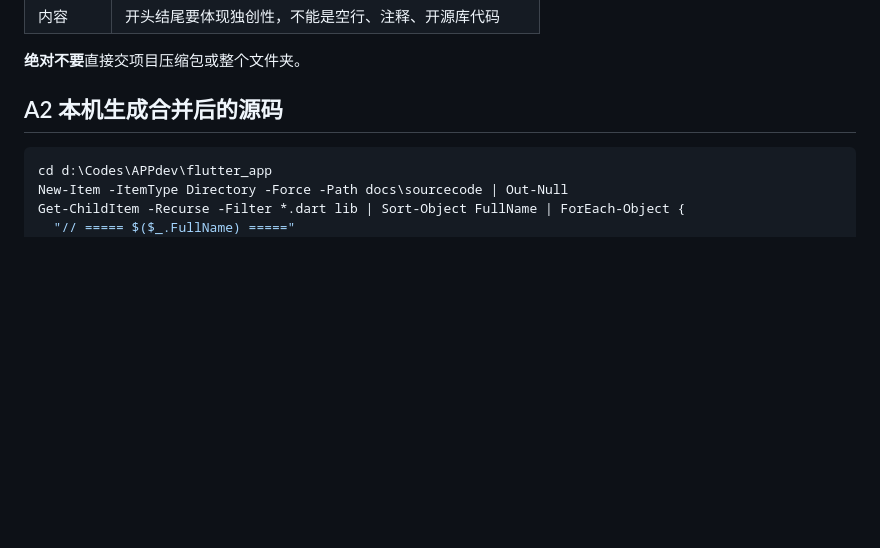
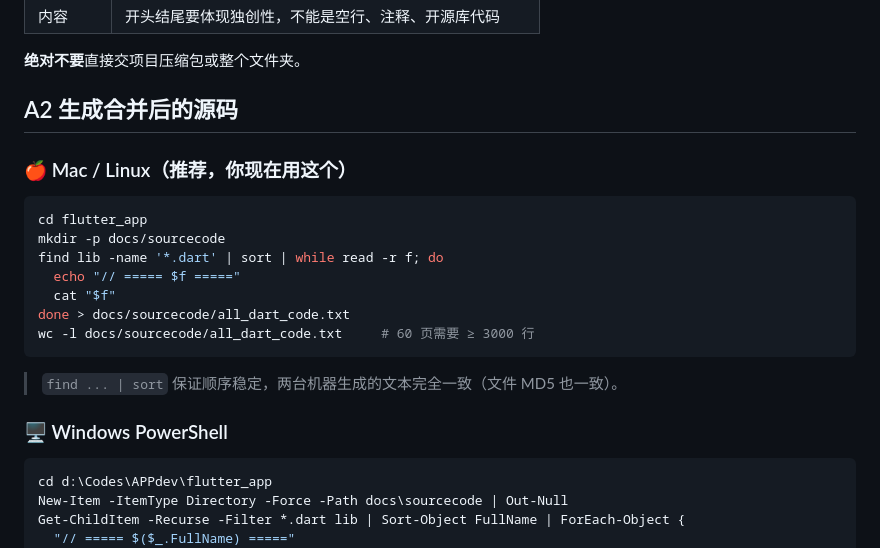
Before and after one commit to leihaocs/shuying, a Markdown page: 发布前操作手册.md, the part around the change. Rendered like a GitHub page; blank space fills up the shorter version.

Commit message:
docs: 附录 A2 补充 Mac/Linux 版源码合并命令

````diff
--- a/发布前操作手册.md
+++ b/发布前操作手册.md
@@ -532,7 +532,23 @@ git pull
 
 **绝对不要**直接交项目压缩包或整个文件夹。
 
-## A2 本机生成合并后的源码
+## A2 生成合并后的源码
+
+### 🍎 Mac / Linux（推荐，你现在用这个）
+
+```bash
+cd flutter_app
+mkdir -p docs/sourcecode
+find lib -name '*.dart' | sort | while read -r f; do
+  echo "// ===== $f ====="
+  cat "$f"
+done > docs/sourcecode/all_dart_code.txt
+wc -l docs/sourcecode/all_dart_code.txt     # 60 页需要 ≥ 3000 行
+```
+
+> `find ... | sort` 保证顺序稳定，两台机器生成的文本完全一致（文件 MD5 也一致）。
+
+### 🖥️ Windows PowerShell
 
 ```powershell
 cd d:\Codes\APPdev\flutter_app
````
